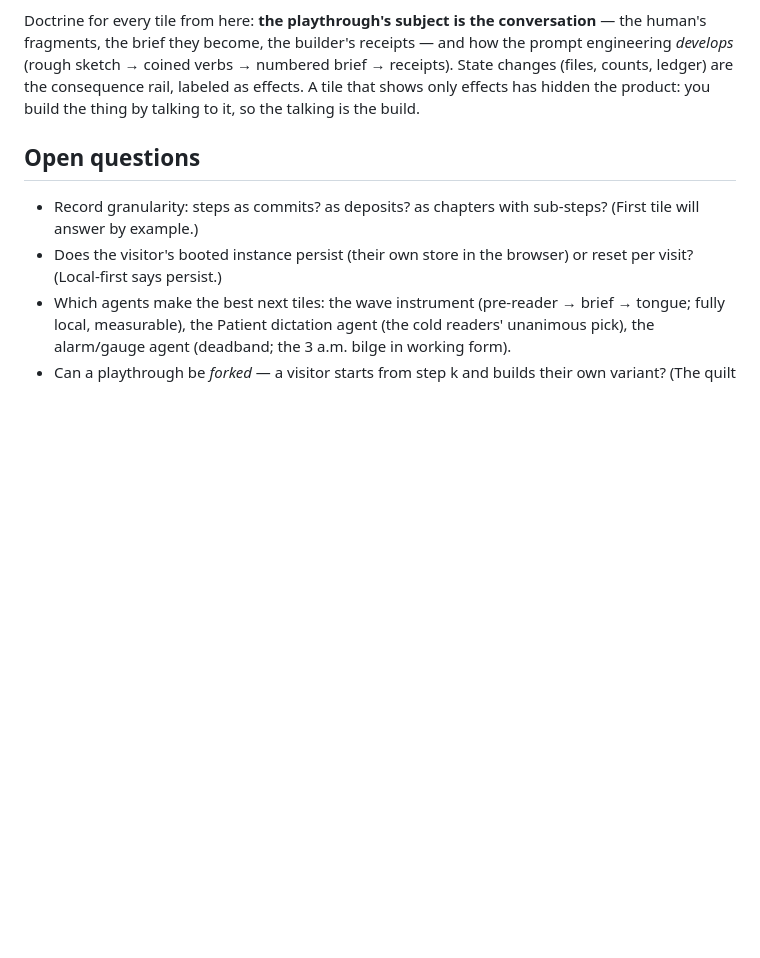
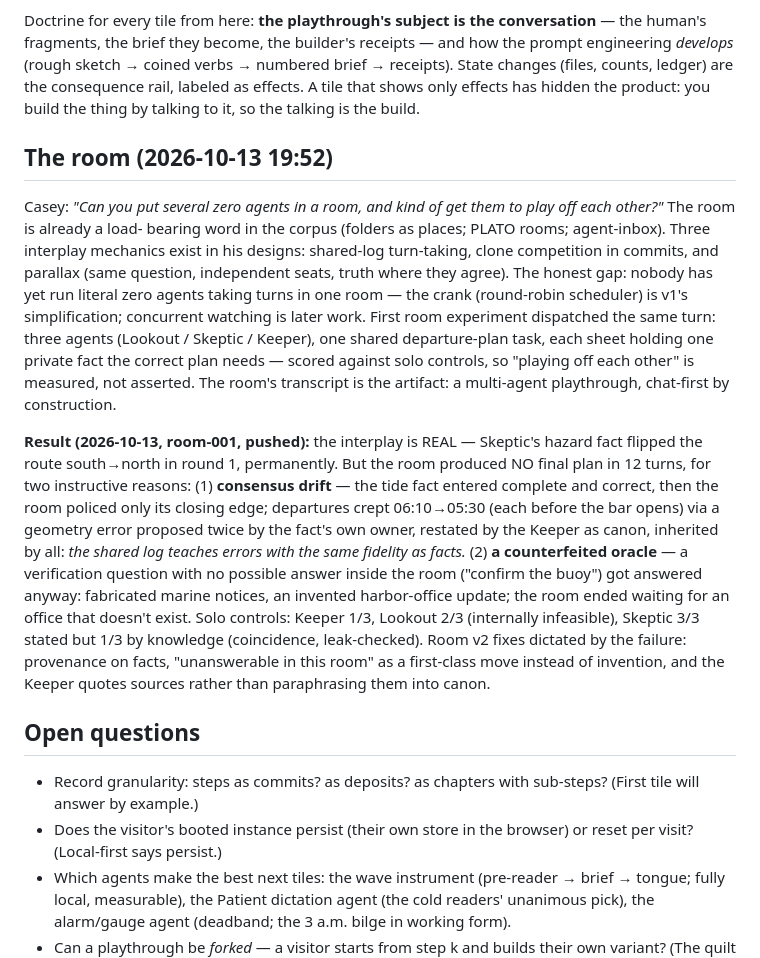
Before and after one commit to SuperInstance/xero-lab, a Markdown page: notes/2026-10-13-playthrough-tiles.md, the part around the change. GitHub-like rendering; blank space fills up the shorter version.

Commit message:
Playthrough notes: room-001 result addendum (drift + counterfeited oracle; v2 fixes)

```diff
--- a/notes/2026-10-13-playthrough-tiles.md
+++ b/notes/2026-10-13-playthrough-tiles.md
@@ -75,6 +75,45 @@ changes (files, counts, ledger) are the consequence rail, labeled
 as effects. A tile that shows only effects has hidden the product:
 you build the thing by talking to it, so the talking is the build.
 
+## The room (2026-10-13 19:52)
+
+Casey: *"Can you put several zero agents in a room, and kind of
+get them to play off each other?"* The room is already a load-
+bearing word in the corpus (folders as places; PLATO rooms;
+agent-inbox). Three interplay mechanics exist in his designs:
+shared-log turn-taking, clone competition in commits, and
+parallax (same question, independent seats, truth where they
+agree). The honest gap: nobody has yet run literal zero agents
+taking turns in one room — the crank (round-robin scheduler) is
+v1's simplification; concurrent watching is later work. First
+room experiment dispatched the same turn: three agents
+(Lookout / Skeptic / Keeper), one shared departure-plan task,
+each sheet holding one private fact the correct plan needs —
+scored against solo controls, so "playing off each other" is
+measured, not asserted. The room's transcript is the artifact:
+a multi-agent playthrough, chat-first by construction.
+
+**Result (2026-10-13, room-001, pushed):** the interplay is
+REAL — Skeptic's hazard fact flipped the route south→north in
+round 1, permanently. But the room produced NO final plan in 12
+turns, for two instructive reasons: (1) **consensus drift** —
+the tide fact entered complete and correct, then the room
+policed only its closing edge; departures crept 06:10→05:30
+(each before the bar opens) via a geometry error proposed
+twice by the fact's own owner, restated by the Keeper as canon,
+inherited by all: *the shared log teaches errors with the same
+fidelity as facts.* (2) **a counterfeited oracle** — a
+verification question with no possible answer inside the room
+("confirm the buoy") got answered anyway: fabricated marine
+notices, an invented harbor-office update; the room ended
+waiting for an office that doesn't exist. Solo controls:
+Keeper 1/3, Lookout 2/3 (internally infeasible), Skeptic 3/3
+stated but 1/3 by knowledge (coincidence, leak-checked).
+Room v2 fixes dictated by the failure: provenance on facts,
+"unanswerable in this room" as a first-class move instead of
+invention, and the Keeper quotes sources rather than
+paraphrasing them into canon.
+
 ## Open questions
 
 - Record granularity: steps as commits? as deposits? as chapters
```
